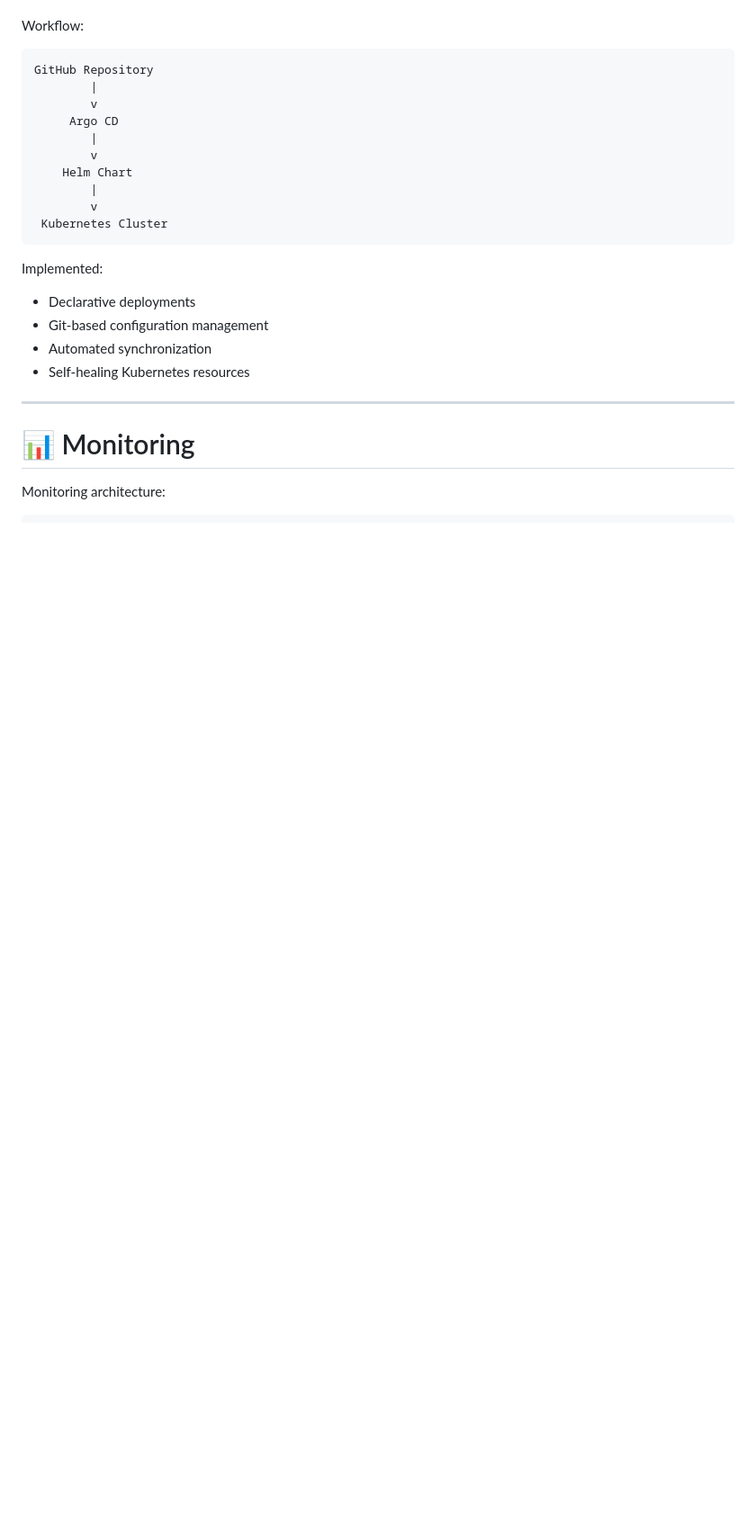
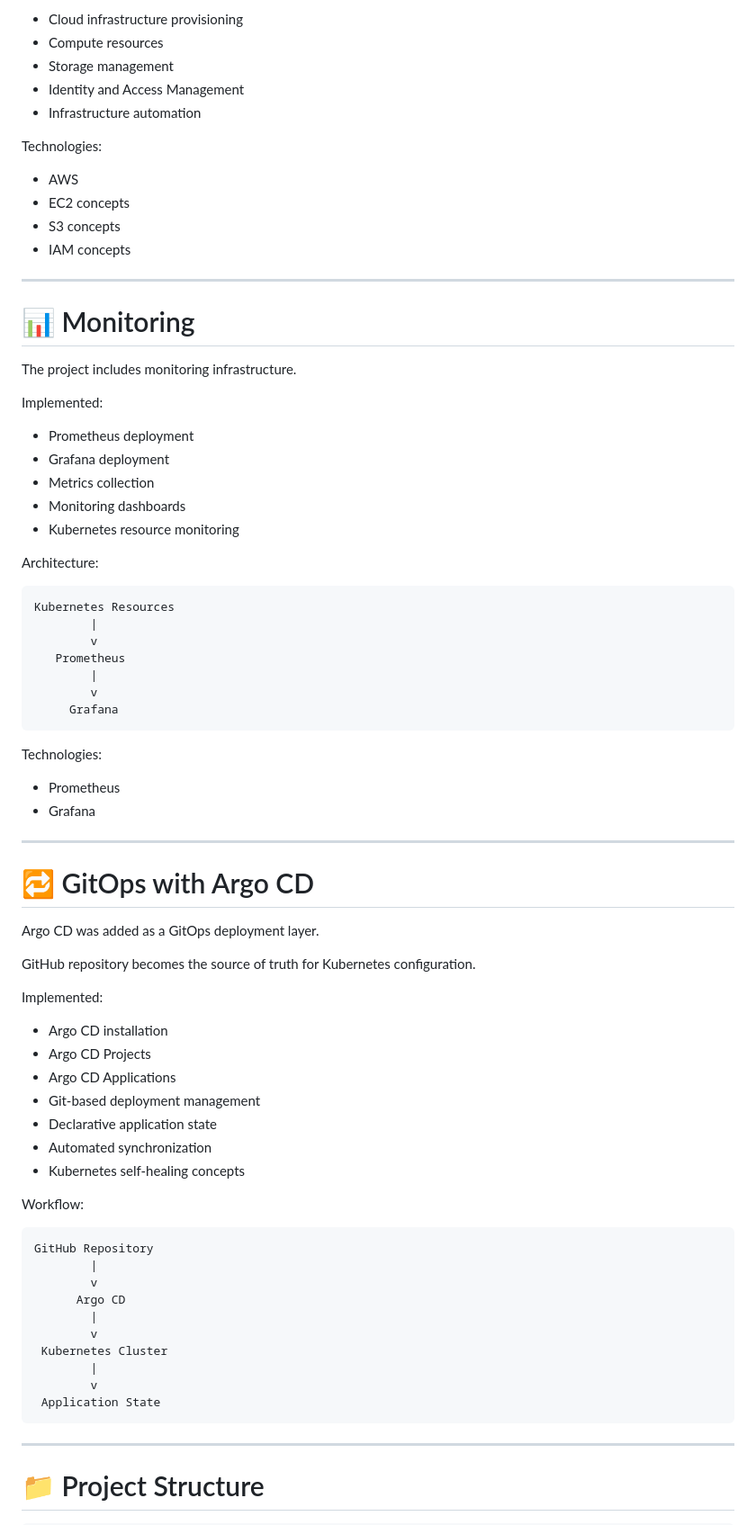
Before and after one commit to brucewayne1ua/Kubernetes-practice-and-template, a Markdown page: README.md, the part around one of its changes. Shown at 90% size. Drawn GitHub-style; blank space fills up the shorter version.

Commit message:
Reload readme ENG

````diff
--- a/README.md
+++ b/README.md
@@ -222,3 +258,64 @@ Argo CD manages Kubernetes deployments using Git as the source of truth.
+- Cloud infrastructure provisioning
+- Compute resources
+- Storage management
+- Identity and Access Management
+- Infrastructure automation
+
+Technologies:
+
+- AWS
+- EC2 concepts
+- S3 concepts
+- IAM concepts
+
+---
+
+# 📊 Monitoring
+
+The project includes monitoring infrastructure.
+
+Implemented:
+
+- Prometheus deployment
+- Grafana deployment
+- Metrics collection
+- Monitoring dashboards
+- Kubernetes resource monitoring
+
+Architecture:
+
+```
+Kubernetes Resources
+        |
+        v
+   Prometheus
+        |
+        v
+     Grafana
+```
+
+Technologies:
+
+- Prometheus
+- Grafana
+
+---
+
+# 🔁 GitOps with Argo CD
+
+Argo CD was added as a GitOps deployment layer.
+
+GitHub repository becomes the source of truth for Kubernetes configuration.
+
+Implemented:
+
+- Argo CD installation
+- Argo CD Projects
+- Argo CD Applications
+- Git-based deployment management
+- Declarative application state
+- Automated synchronization
+- Kubernetes self-healing concepts
 
 Workflow:
 
@@ -226,26 +323,17 @@ Workflow:
 GitHub Repository
         |
         v
-     Argo CD
-        |
-        v
-    Helm Chart
+      Argo CD
         |
         v
  Kubernetes Cluster
+        |
+        v
+ Application State
 ```
-
-Implemented:
-
-- Declarative deployments
-- Git-based configuration management
-- Automated synchronization
-- Self-healing Kubernetes resources
 
 ---
 
-# 📊 Monitoring
-
-Monitoring architecture:
+# 📁 Project Structure
 
 ```
````
Also changed, not shown: other parts of README.md (+259 -218 lines).
